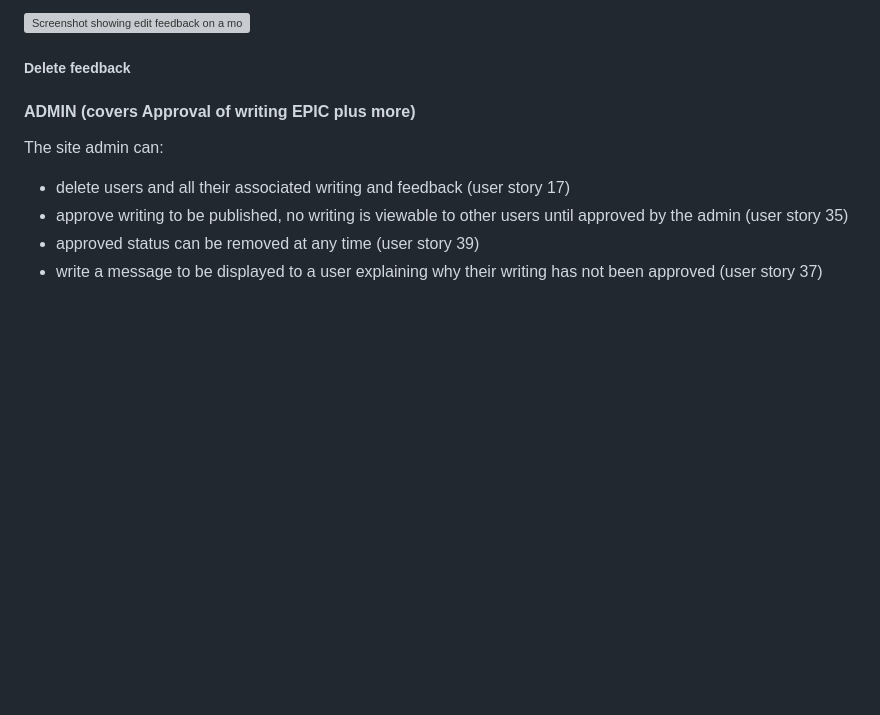
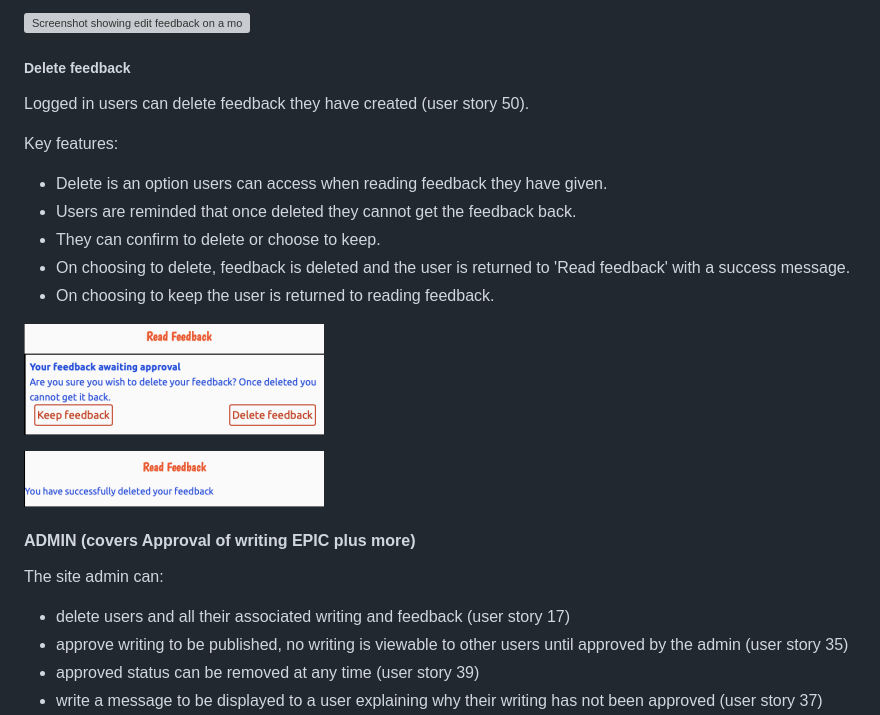
Before and after one commit to GeorginaCarlisle/inspiring-young-writers, a Markdown page: README.md, the part around the change. GitHub-like rendering; pictures changed too: documentation/features/delete-feedback-confirm.png (added), documentation/features/delete-feedback-success.png (added); blank space fills up the shorter version; grey boxes are pictures that could not be loaded.

Commit message:
DOCS: Test and explain delete feedback

```diff
--- a/README.md
+++ b/README.md
@@ -1085,6 +1085,19 @@ Key features:
 
 ##### Delete feedback
 
+Logged in users can delete feedback they have created (user story 50).
+
+Key features:
+- Delete is an option users can access when reading feedback they have given.
+- Users are reminded that once deleted they cannot get the feedback back.
+- They can confirm to delete or choose to keep.
+- On choosing to delete, feedback is deleted and the user is returned to 'Read feedback' with a success message.
+- On choosing to keep the user is returned to reading feedback.
+
+![Screenshot showing confirm delete](documentation/features/delete-feedback-confirm.png)
+
+![Screenshot showing successful delete](documentation/features/delete-feedback-success.png)
+
 #### ADMIN (covers Approval of writing EPIC plus more)
 
 The site admin can:
```
Also changed, not shown: TESTING.md (+8 -8 lines).
